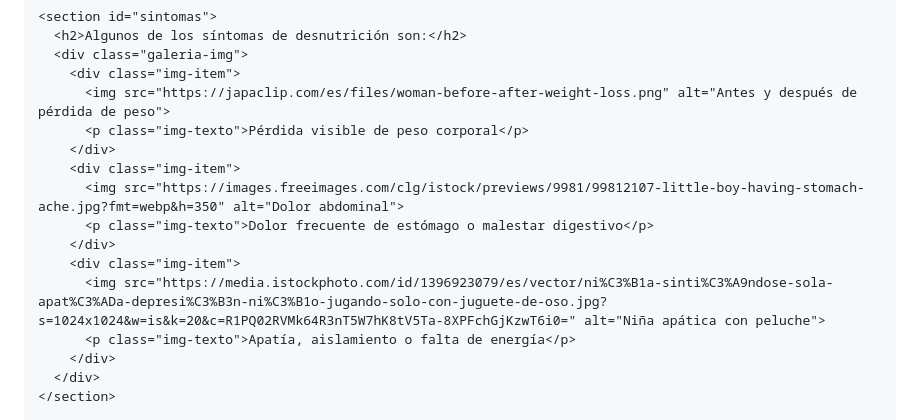
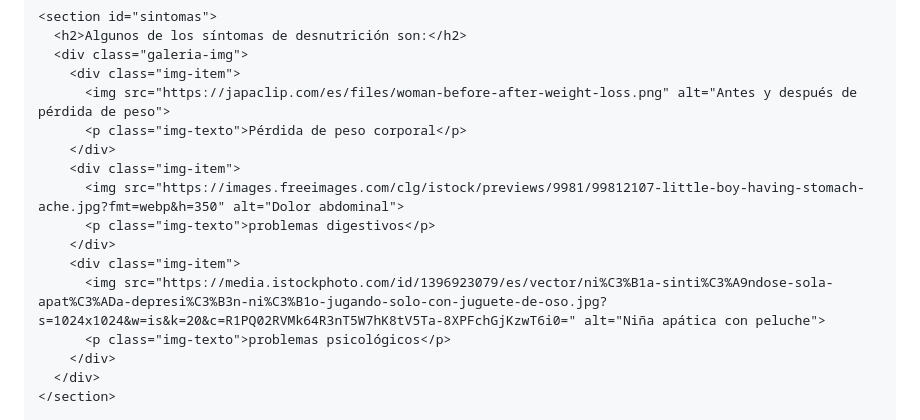
Before and after one commit to luisgalindo17/nutri3, a Markdown page: README.md, the part around the change. Rendered like a GitHub page.

```diff
--- a/README.md
+++ b/README.md
@@ -235,15 +235,15 @@
       <div class="galeria-img">
         <div class="img-item">
           <img src="https://japaclip.com/es/files/woman-before-after-weight-loss.png" alt="Antes y después de pérdida de peso">
-          <p class="img-texto">Pérdida visible de peso corporal</p>
+          <p class="img-texto">Pérdida de peso corporal</p>
         </div>
         <div class="img-item">
           <img src="https://images.freeimages.com/clg/istock/previews/9981/99812107-little-boy-having-stomach-ache.jpg?fmt=webp&h=350" alt="Dolor abdominal">
-          <p class="img-texto">Dolor frecuente de estómago o malestar digestivo</p>
+          <p class="img-texto">problemas digestivos</p>
         </div>
         <div class="img-item">
           <img src="https://media.istockphoto.com/id/1396923079/es/vector/ni%C3%B1a-sinti%C3%A9ndose-sola-apat%C3%ADa-depresi%C3%B3n-ni%C3%B1o-jugando-solo-con-juguete-de-oso.jpg?s=1024x1024&w=is&k=20&c=R1PQ02RVMk64R3nT5W7hK8tV5Ta-8XPFchGjKzwT6i0=" alt="Niña apática con peluche">
-          <p class="img-texto">Apatía, aislamiento o falta de energía</p>
+          <p class="img-texto">problemas psicológicos</p>
         </div>
       </div>
     </section>
```
